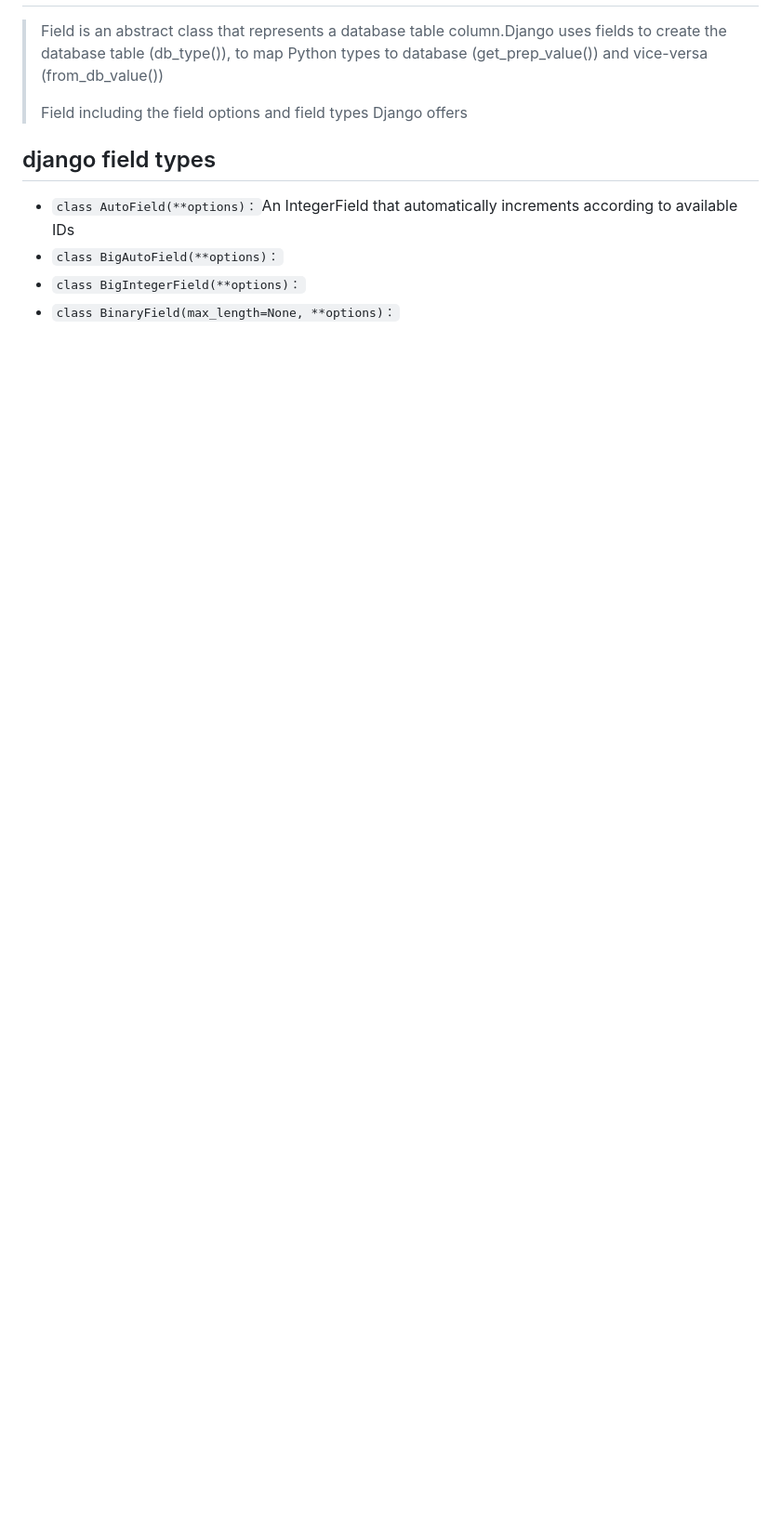
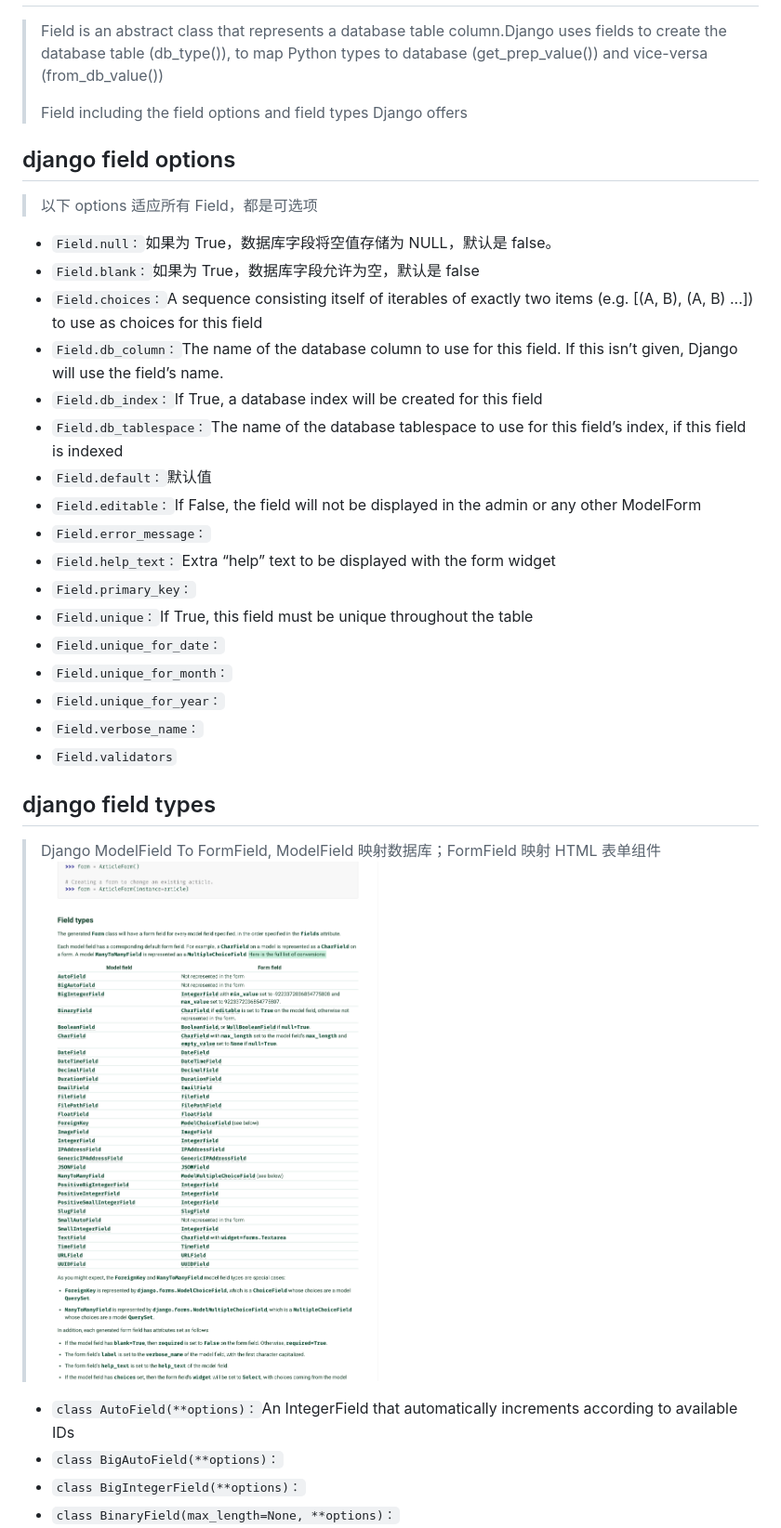
Before and after one commit to TigerWFH/wfhsite, a Markdown page: docs/django.md, the part around the change printed below. Shown: that part at 93% size. Rendered like a GitHub page; pictures changed too: docs/Django_modelField_to_formField.png (added); blank space fills up the shorter version.

```diff
--- a/docs/django.md
+++ b/docs/django.md
@@ -89,7 +89,32 @@ class CommentForm(forms.Form):
 >
 > Field including the field options and field types Django offers
 
+## django field options
+
+> 以下 options 适应所有 Field，都是可选项
+
+- `Field.null：`如果为 True，数据库字段将空值存储为 NULL，默认是 false。
+- `Field.blank：`如果为 True，数据库字段允许为空，默认是 false
+- `Field.choices：`A sequence consisting itself of iterables of exactly two items (e.g. [(A, B), (A, B) ...]) to use as choices for this field
+- `Field.db_column：`The name of the database column to use for this field. If this isn’t given, Django will use the field’s name.
+- `Field.db_index：`If True, a database index will be created for this field
+- `Field.db_tablespace：`The name of the database tablespace to use for this field’s index, if this field is indexed
+- `Field.default：`默认值
+- `Field.editable：`If False, the field will not be displayed in the admin or any other ModelForm
+- `Field.error_message：`
+- `Field.help_text：`Extra “help” text to be displayed with the form widget
+- `Field.primary_key：`
+- `Field.unique：`If True, this field must be unique throughout the table
+- `Field.unique_for_date：`
+- `Field.unique_for_month：`
+- `Field.unique_for_year：`
+- `Field.verbose_name：`
+- `Field.validators`
+
 ## django field types
+
+> Django ModelField To FormField, ModelField 映射数据库；FormField 映射 HTML 表单组件
+> ![ModelFieldToFormField](./Django_modelField_to_formField.png)
 
 - `class AutoField(**options)：`An IntegerField that automatically increments according to available IDs
 - `class BigAutoField(**options)：`
```
Also changed, not shown: other parts of docs/django.md (+20 -20 lines), docs/python.md (+48 -0 lines), docs/wagtail.md (+30 -0 lines), media/images/caniuseFanWeiXuanZe_0KA2aNh.max-165x165.png (added), media/images/caniuseMoRenZhiChiYanSeFenLei.max-165x165.png (added), media/original_images/caniuseFanWeiXuanZe_0KA2aNh.png (added), media/original_images/caniuseMoRenZhiChiYanSeFenLei.png (added), 6 other files.
